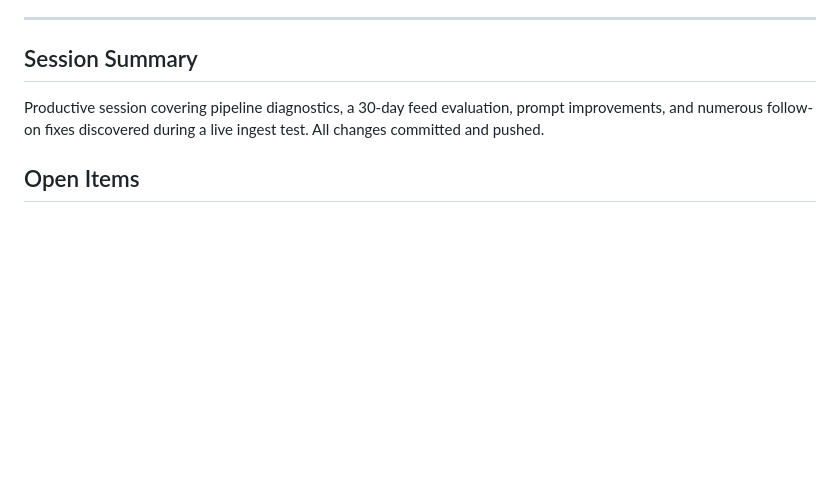
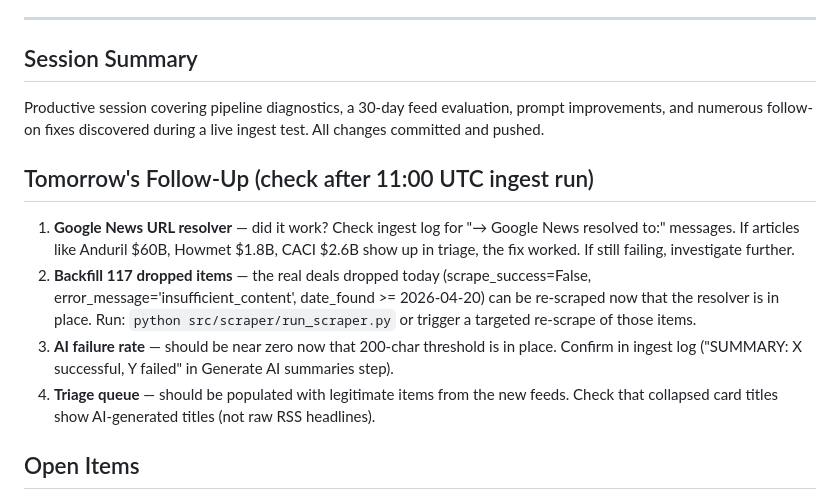
Before and after one commit to samuelmoyer91-sketch/definvestdashboard, a Markdown page: _Session_Logs/2026-04-19_triage-perf-review.md, the part around the change. GitHub-like rendering; blank space fills up the shorter version.

Commit message:
Add tomorrow follow-up checklist to session log
Co-Authored-By: Claude Sonnet 4.6 <noreply@anthropic.com>

```diff
--- a/_Session_Logs/2026-04-19_triage-perf-review.md
+++ b/_Session_Logs/2026-04-19_triage-perf-review.md
@@ -121,6 +121,13 @@
 ## Session Summary
 Productive session covering pipeline diagnostics, a 30-day feed evaluation, prompt improvements, and numerous follow-on fixes discovered during a live ingest test. All changes committed and pushed.
 
+## Tomorrow's Follow-Up (check after 11:00 UTC ingest run)
+
+1. **Google News URL resolver** — did it work? Check ingest log for "→ Google News resolved to:" messages. If articles like Anduril $60B, Howmet $1.8B, CACI $2.6B show up in triage, the fix worked. If still failing, investigate further.
+2. **Backfill 117 dropped items** — the real deals dropped today (scrape_success=False, error_message='insufficient_content', date_found >= 2026-04-20) can be re-scraped now that the resolver is in place. Run: `python src/scraper/run_scraper.py` or trigger a targeted re-scrape of those items.
+3. **AI failure rate** — should be near zero now that 200-char threshold is in place. Confirm in ingest log ("SUMMARY: X successful, Y failed" in Generate AI summaries step).
+4. **Triage queue** — should be populated with legitimate items from the new feeds. Check that collapsed card titles show AI-generated titles (not raw RSS headlines).
+
 ## Open Items
 - Consider converting experimental feeds to Google Alerts for genuinely new-only content
 - Entity-specific feed performance review (Carlyle, Corp Ventures, VC Specialists)
```
